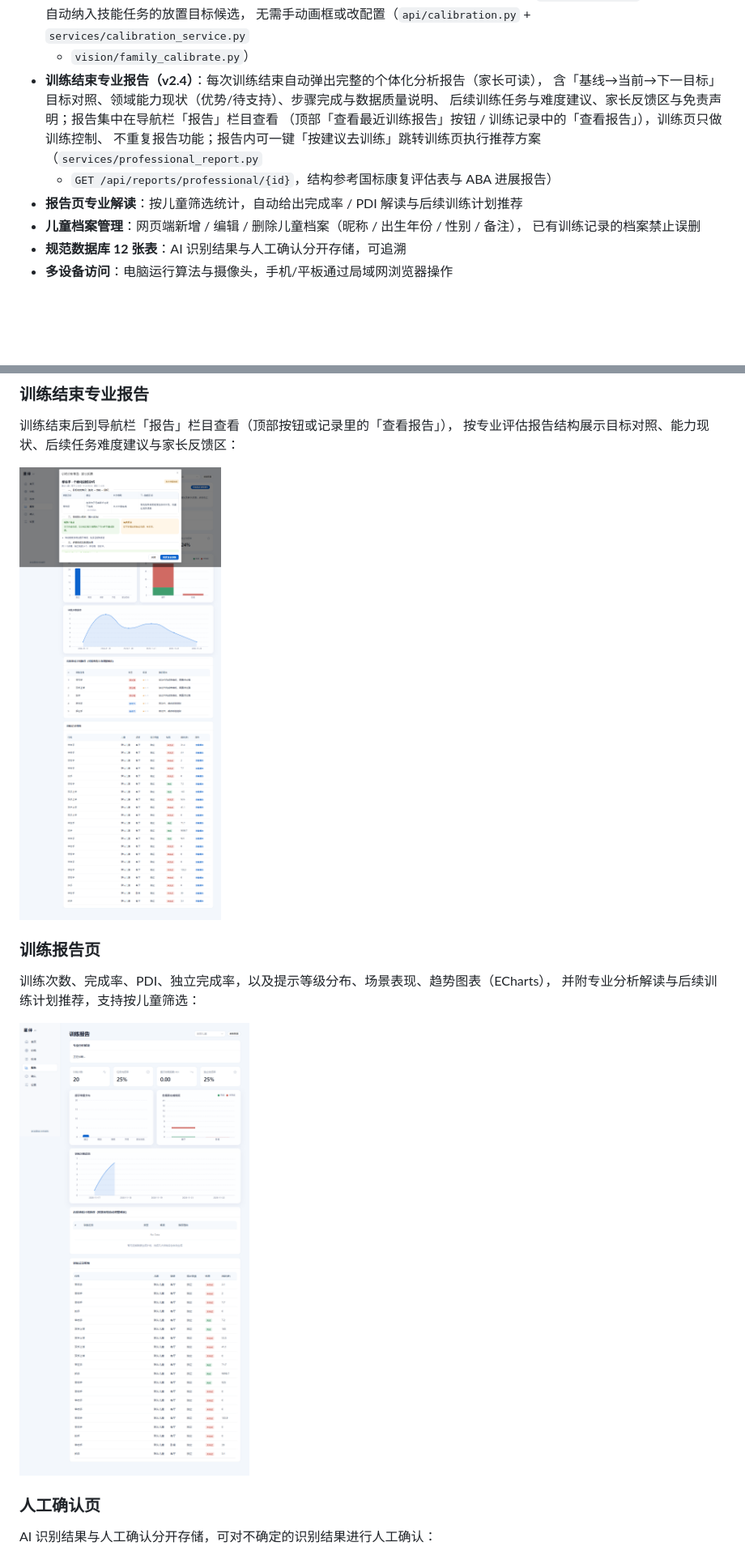
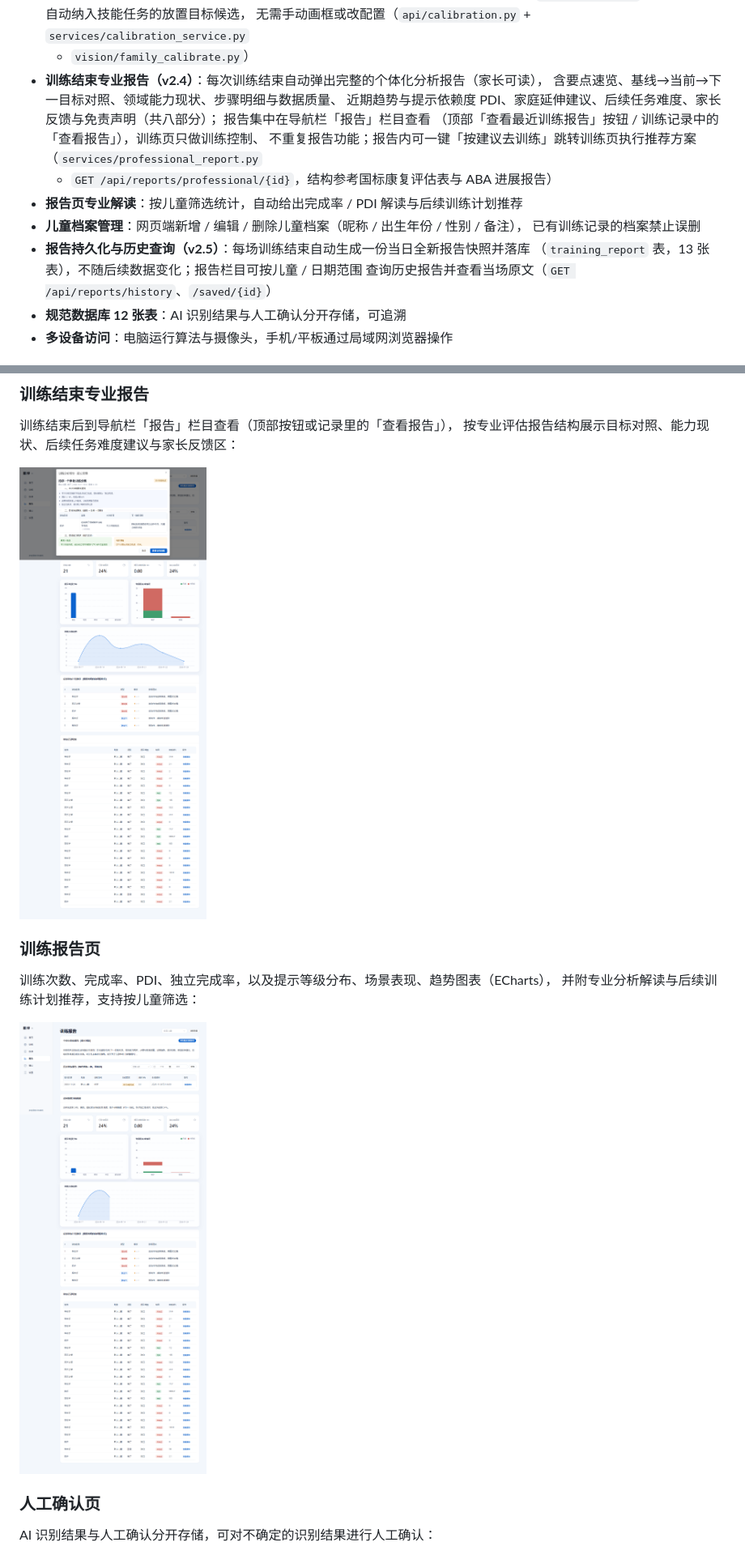
Before and after one commit to mliko1/StarCompanion-AI, a Markdown page: README.md, 2 parts joined by grey strips. Shown at 81% size. GitHub-like rendering; pictures changed too: docs/screenshots/professional_report.png, docs/screenshots/reports.png; blank space fills up the shorter version.

Commit message:
feat: 报告扩展为八部分并自动生成历史快照
每场训练自动落库一份完整报告快照，报告栏目可按儿童/日期查询历史；报告扩展要点速览、步骤明细、趋势与PDI、家庭延伸建议等；新增 history/saved API，重建前端并更新截图与 README v2.5。

```diff
--- a/README.md
+++ b/README.md
@@ -32,8 +32,9 @@
   无需手动画框或改配置（`api/calibration.py` + `services/calibration_service.py`
   + `vision/family_calibrate.py`）
 - **训练结束专业报告（v2.4）**：每次训练结束自动弹出完整的个体化分析报告（家长可读），
-  含「基线→当前→下一目标」目标对照、领域能力现状（优势/待支持）、步骤完成与数据质量说明、
-  后续训练任务与难度建议、家长反馈区与免责声明；报告集中在导航栏「报告」栏目查看
+  含要点速览、基线→当前→下一目标对照、领域能力现状、步骤明细与数据质量、
+  近期趋势与提示依赖度 PDI、家庭延伸建议、后续任务难度、家长反馈与免责声明（共八部分）；
+  报告集中在导航栏「报告」栏目查看
   （顶部「查看最近训练报告」按钮 / 训练记录中的「查看报告」），训练页只做训练控制、
   不重复报告功能；报告内可一键「按建议去训练」跳转训练页执行推荐方案
   （`services/professional_report.py`
@@ -41,6 +42,9 @@
 - **报告页专业解读**：按儿童筛选统计，自动给出完成率 / PDI 解读与后续训练计划推荐
 - **儿童档案管理**：网页端新增 / 编辑 / 删除儿童档案（昵称 / 出生年份 / 性别 / 备注），
   已有训练记录的档案禁止误删
+- **报告持久化与历史查询（v2.5）**：每场训练结束自动生成一份当日全新报告快照并落库
+  （`training_report` 表，13 张表），不随后续数据变化；报告栏目可按儿童 / 日期范围
+  查询历史报告并查看当场原文（`GET /api/reports/history`、`/saved/{id}`）
 - **规范数据库 12 张表**：AI 识别结果与人工确认分开存储，可追溯
 - **多设备访问**：电脑运行算法与摄像头，手机/平板通过局域网浏览器操作
 
```
Also changed, not shown: other parts of README.md (+7 -1 lines), 11 other files.
